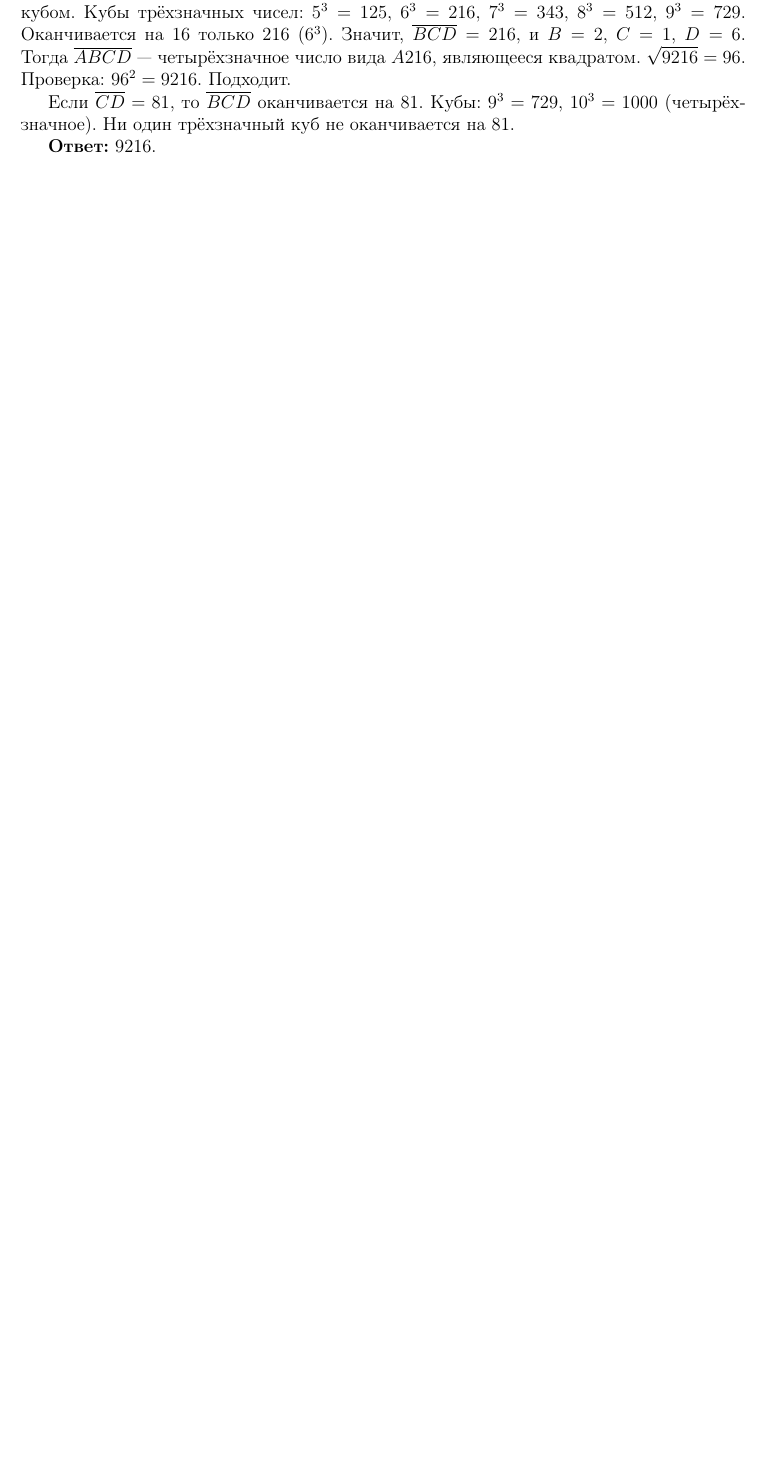
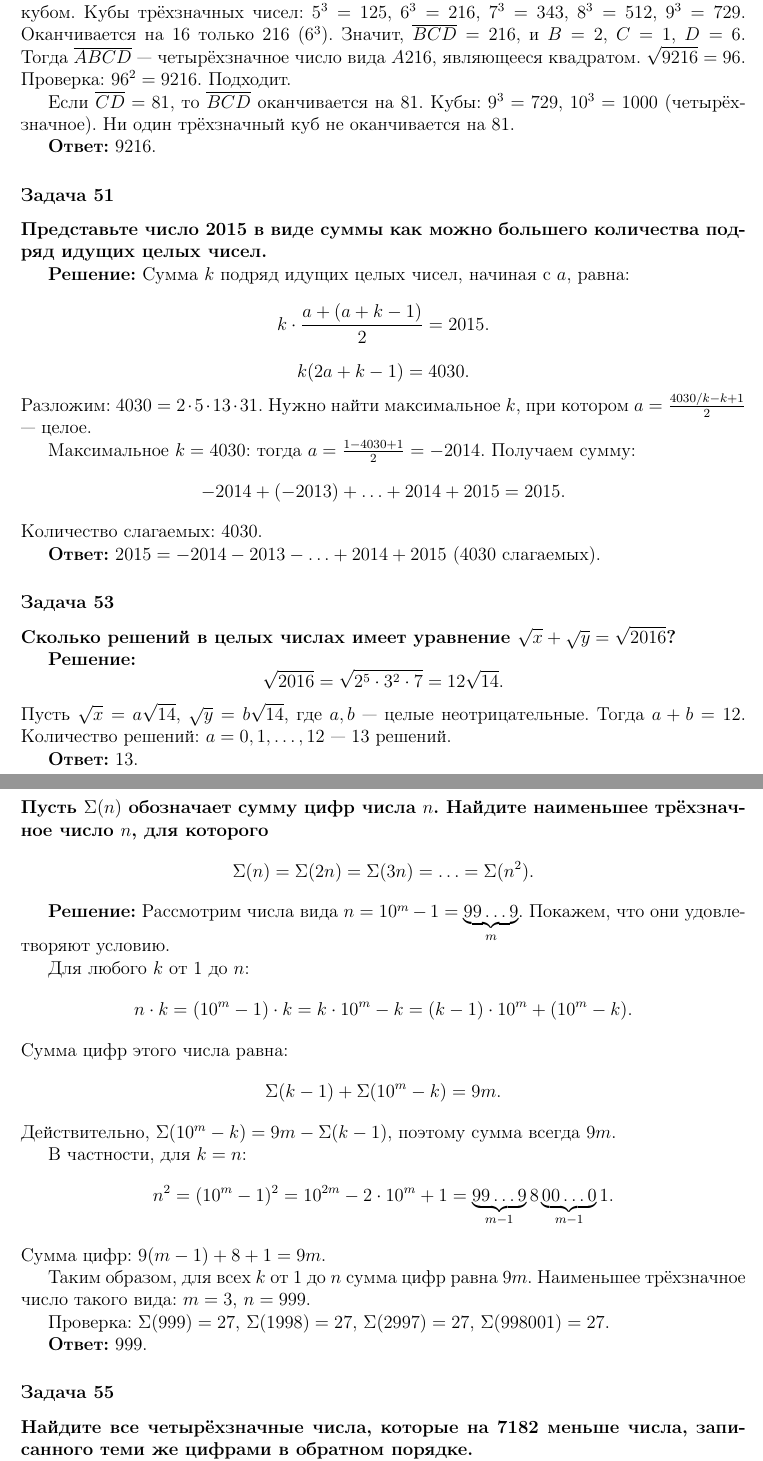
Before and after one commit to kuznetsovvj/education, a LaTeX document (mathbook/wolfson-divisibility/solutions-wolfson-divisibility-olymp.tex): part of page 16 of 16 before the commit and two parts of pages 16 and 17 of 18 after it, the two joined at a grey line, cut so that both start at the same text, the shorter picture padded with empty space. Compiled offline with pdfLaTeX.

Commit message:
Вольфсон. Олимпиады. Задачи 50, 51, 53 - 55

```diff
--- a/mathbook/wolfson-divisibility/solutions-wolfson-divisibility-olymp.tex
+++ b/mathbook/wolfson-divisibility/solutions-wolfson-divisibility-olymp.tex
@@ -851,3 +851,68 @@ abc + ab + bc + ac + a + b + c = (1+a)(1+b)(1+c) - 1 = 164.
 
 \textbf{Ответ:} 9216.
 
+\subsubsection*{Задача 51}
+\textbf{Представьте число 2015 в виде суммы как можно большего количества подряд идущих целых чисел.}
+
+\textbf{Решение:}
+Сумма $k$ подряд идущих целых чисел, начиная с $a$, равна:
+\[
+k \cdot \frac{a + (a+k-1)}{2} = 2015.
+\]
+\[
+k(2a + k - 1) = 4030.
+\]
+Разложим: $4030 = 2 \cdot 5 \cdot 13 \cdot 31$. Нужно найти максимальное $k$, при котором $a = \frac{4030/k - k + 1}{2}$ — целое.
+
+Максимальное $k = 4030$: тогда $a = \frac{1 - 4030 + 1}{2} = -2014$. Получаем сумму:
+\[
+-2014 + (-2013) + \ldots + 2014 + 2015 = 2015.
+\]
+Количество слагаемых: 4030.
+
+\textbf{Ответ:} $2015 = -2014 - 2013 - \ldots + 2014 + 2015$ (4030 слагаемых).
+
+\subsubsection*{Задача 53}
+\textbf{Сколько решений в целых числах имеет уравнение $\sqrt{x} + \sqrt{y} = \sqrt{2016}$?}
+
+\textbf{Решение:}
+\[
+\sqrt{2016} = \sqrt{2^5 \cdot 3^2 \cdot 7} = 12\sqrt{14}.
+\]
+Пусть $\sqrt{x} = a\sqrt{14}$, $\sqrt{y} = b\sqrt{14}$, где $a, b$ — целые неотрицательные. Тогда $a + b = 12$. Количество решений: $a = 0, 1, \ldots, 12$ — 13 решений.
+
+\textbf{Ответ:} 13.
+
+\subsubsection*{Задача 54}
+\textbf{Пусть $\Sigma(n)$ обозначает сумму цифр числа $n$. Найдите наименьшее трёхзначное число $n$, для которого}
+\[
+\Sigma(n) = \Sigma(2n) = \Sigma(3n) = \ldots = \Sigma(n^2).
+\]
+
+\textbf{Решение:}
+Рассмотрим числа вида $n = 10^m - 1 = \underbrace{99\ldots9}_{m}$. Покажем, что они удовлетворяют условию.
+
+Для любого $k$ от 1 до $n$:
+\[
+n \cdot k = (10^m - 1) \cdot k = k \cdot 10^m - k = (k-1) \cdot 10^m + (10^m - k).
+\]
+Сумма цифр этого числа равна:
+\[
+\Sigma(k-1) + \Sigma(10^m - k) = 9m.
+\]
+Действительно, $\Sigma(10^m - k) = 9m - \Sigma(k-1)$, поэтому сумма всегда $9m$.
+
+В частности, для $k = n$:
+\[
+n^2 = (10^m - 1)^2 = 10^{2m} - 2 \cdot 10^m + 1 = \underbrace{99\ldots9}_{m-1}8\underbrace{00\ldots0}_{m-1}1.
+\]
+Сумма цифр: $9(m-1) + 8 + 1 = 9m$.
+
+Таким образом, для всех $k$ от 1 до $n$ сумма цифр равна $9m$. Наименьшее трёхзначное число такого вида: $m = 3$, $n = 999$.
+
+Проверка: $\Sigma(999) = 27$, $\Sigma(1998) = 27$, $\Sigma(2997) = 27$, $\Sigma(998001) = 27$.
+
+\textbf{Ответ:} 999.
+
+\subsubsection*{Задача 55}
+\textbf{Найдите все четырёхзначные числа, которые на 7182 меньше числа, записанного теми же цифрами в обратном порядке.}
```
Also changed, not shown: mathbook/wolfson-divisibility/solutions-wolfson-divisibility-olymp.tex (31 more changed lines).
